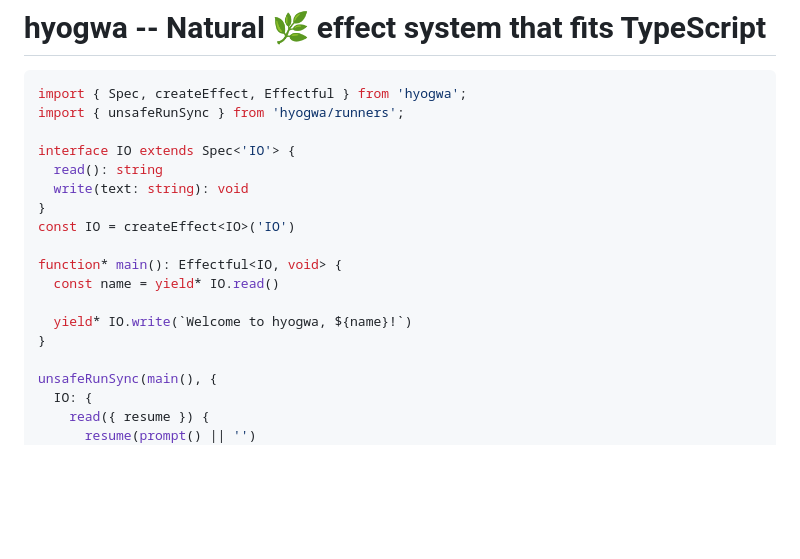
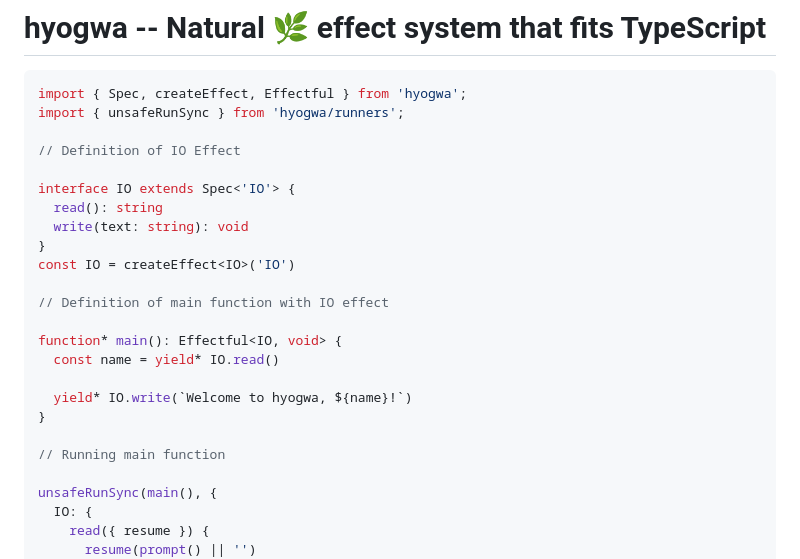
Before and after one commit to ENvironmentSet/hyogwa, a Markdown page: README.md, the part around the change. Rendered like a GitHub page; blank space fills up the shorter version.

Commit message:
Add comments to example code

````diff
--- a/README.md
+++ b/README.md
@@ -3,6 +3,8 @@
 ```typescript
 import { Spec, createEffect, Effectful } from 'hyogwa';
 import { unsafeRunSync } from 'hyogwa/runners';
+
+// Definition of IO Effect
 
 interface IO extends Spec<'IO'> {
   read(): string
@@ -10,11 +12,15 @@ interface IO extends Spec<'IO'> {
 }
 const IO = createEffect<IO>('IO')
 
+// Definition of main function with IO effect
+
 function* main(): Effectful<IO, void> {
   const name = yield* IO.read()
 
   yield* IO.write(`Welcome to hyogwa, ${name}!`)
 }
+
+// Running main function
 
 unsafeRunSync(main(), {
   IO: {
````
